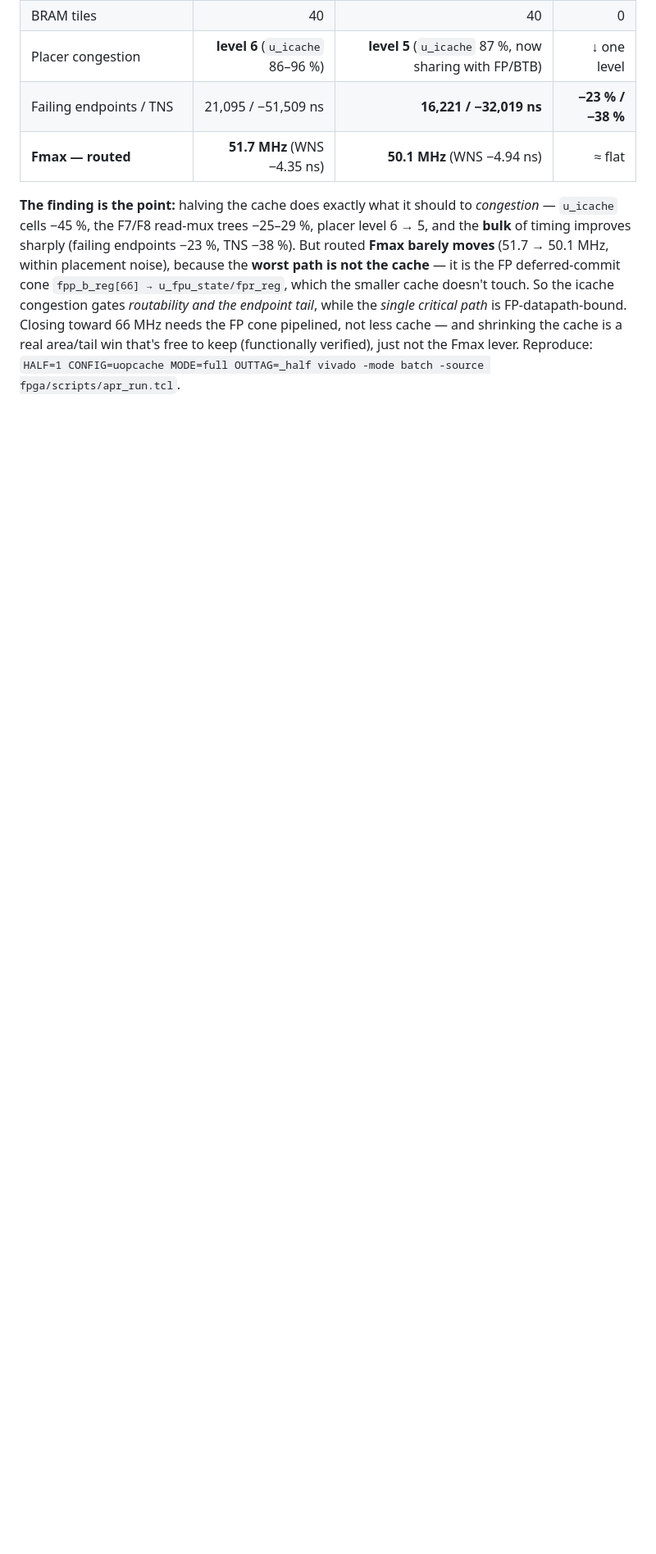
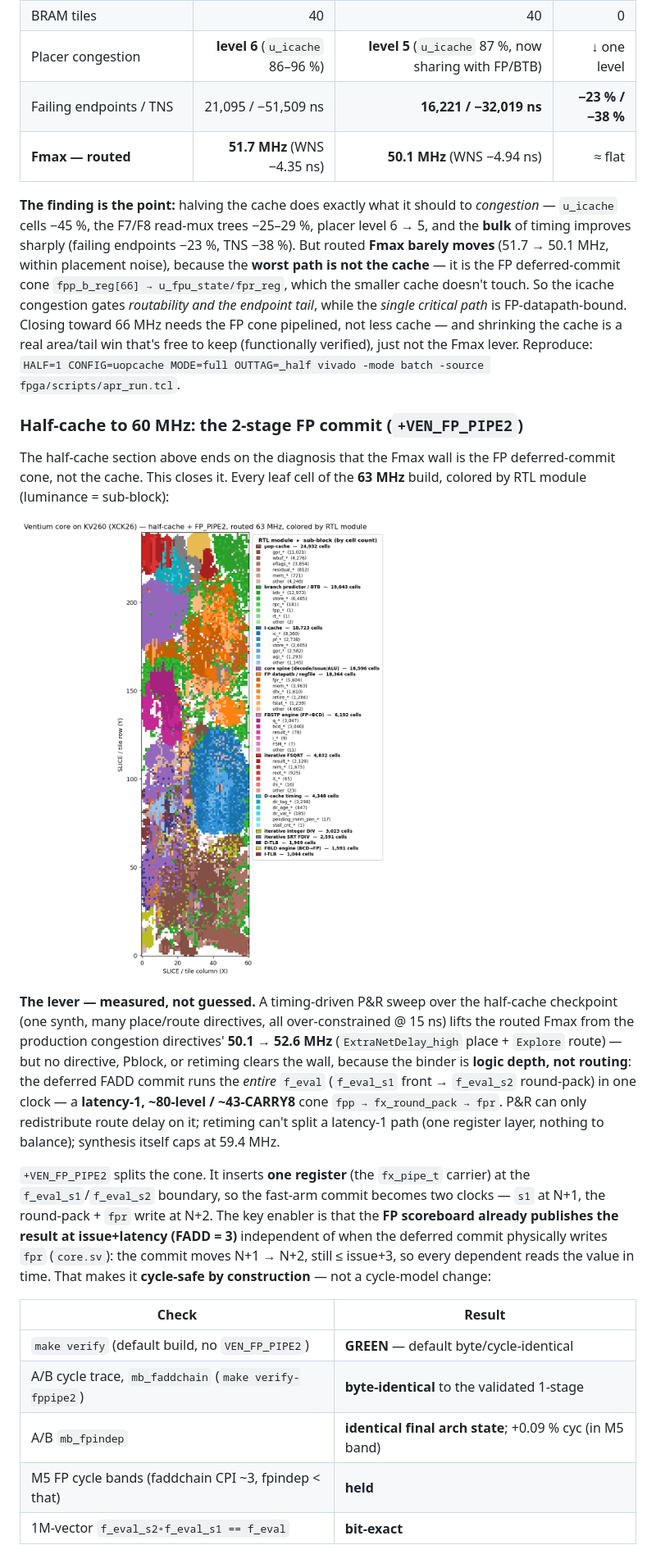
Before and after one commit to AL-255/ventium, a Markdown page: docs/fpga-synthesis.md, the part around one of its changes. Shown at 82% size. Rendered like a GitHub page; pictures changed too: docs/fpga-device-view.png; blank space fills up the shorter version.

```diff
--- a/docs/fpga-synthesis.md
+++ b/docs/fpga-synthesis.md
@@ -151,3 +151,38 @@ endpoint tail*, while the *single critical path* is FP-datapath-bound. Closing t
 needs the FP cone pipelined, not less cache — and shrinking the cache is a real area/tail win
 that's free to keep (functionally verified), just not the Fmax lever. Reproduce:
 `HALF=1 CONFIG=uopcache MODE=full OUTTAG=_half vivado -mode batch -source fpga/scripts/apr_run.tcl`.
+
+### Half-cache to 60 MHz: the 2-stage FP commit (`+VEN_FP_PIPE2`)
+
+The half-cache section above ends on the diagnosis that the Fmax wall is the FP
+deferred-commit cone, not the cache. This closes it. Every leaf cell of the **63 MHz**
+build, colored by RTL module (luminance = sub-block):
+
+![Ventium core on the KV260, half-cache + FP_PIPE2, routed 63 MHz](fpga-device-view.png)
+
+**The lever — measured, not guessed.** A timing-driven P&R sweep over the half-cache
+checkpoint (one synth, many place/route directives, all over-constrained @ 15 ns) lifts
+the routed Fmax from the production congestion directives' **50.1 → 52.6 MHz**
+(`ExtraNetDelay_high` place + `Explore` route) — but no directive, Pblock, or retiming
+clears the wall, because the binder is **logic depth, not routing**: the deferred FADD
+commit runs the *entire* `f_eval` (`f_eval_s1` front → `f_eval_s2` round-pack) in one
+clock — a **latency-1, ~80-level / ~43-CARRY8** cone `fpp → fx_round_pack → fpr`. P&R can
+only redistribute route delay on it; retiming can't split a latency-1 path (one register
+layer, nothing to balance); synthesis itself caps at 59.4 MHz.
+
+`+VEN_FP_PIPE2` splits the cone. It inserts **one register** (the `fx_pipe_t` carrier) at
+the `f_eval_s1`/`f_eval_s2` boundary, so the fast-arm commit becomes two clocks — `s1` at
+N+1, the round-pack + `fpr` write at N+2. The key enabler is that the **FP scoreboard
+already publishes the result at issue+latency (FADD = 3)** independent of when the deferred
+commit physically writes `fpr` (`core.sv`): the commit moves N+1 → N+2, still ≤ issue+3, so
+every dependent reads the value in time. That makes it **cycle-safe by construction** — not
+a cycle-model change:
+
+| Check | Result |
+|---|---|
+| `make verify` (default build, no `VEN_FP_PIPE2`) | **GREEN** — default byte/cycle-identical |
+| A/B cycle trace, `mb_faddchain` (`make verify-fppipe2`) | **byte-identical** to the validated 1-stage |
+| A/B `mb_fpindep` | **identical final arch state**; +0.09 % cyc (in M5 band) |
+| M5 FP cycle bands (faddchain CPI ~3, fpindep < that) | **held** |
+| 1M-vector `f_eval_s2∘f_eval_s1 == f_eval` | **bit-exact** |
+
```
Also changed, not shown: other parts of docs/fpga-synthesis.md (+18 -0 lines), README.md (+21 -12 lines), 5 other files.
